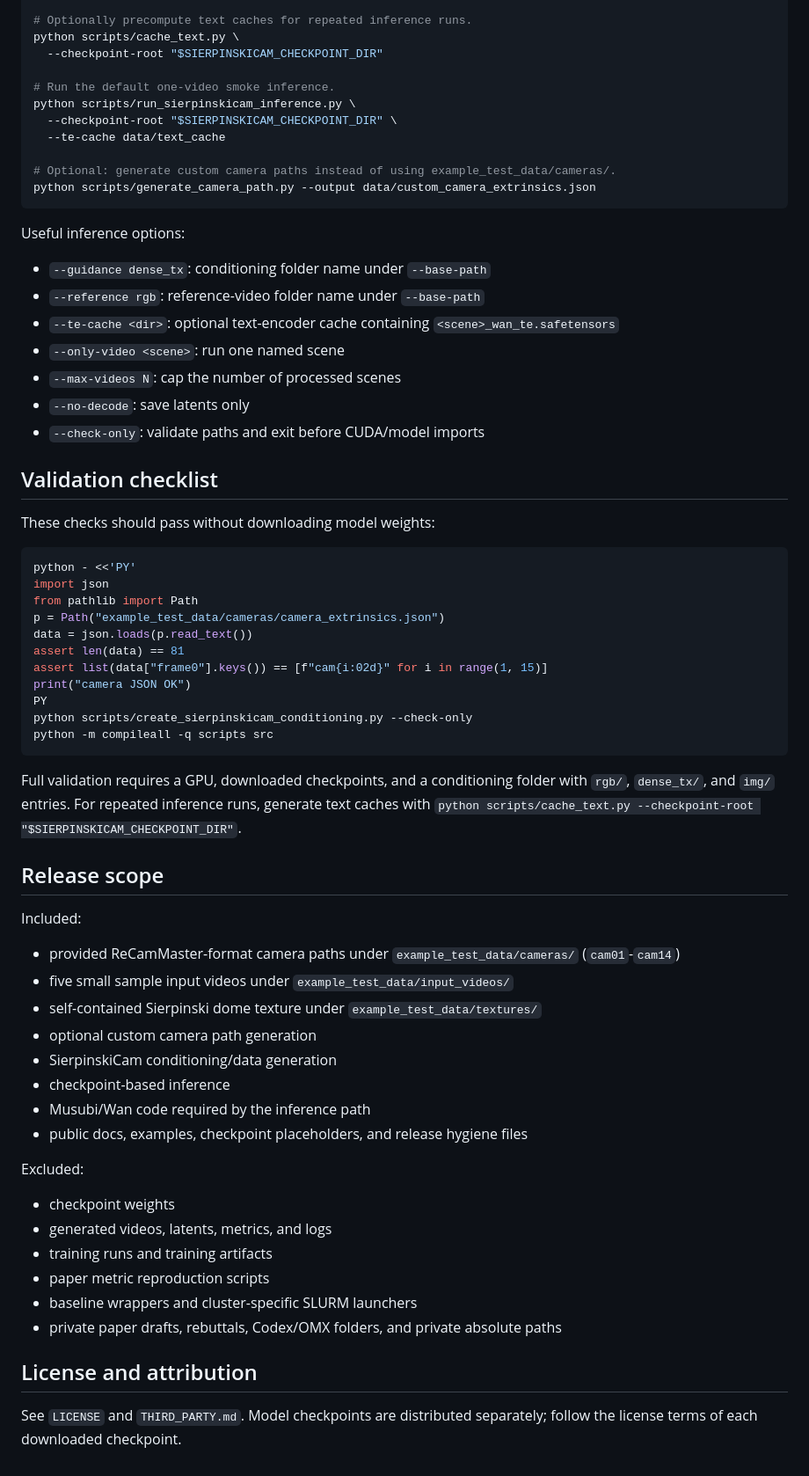
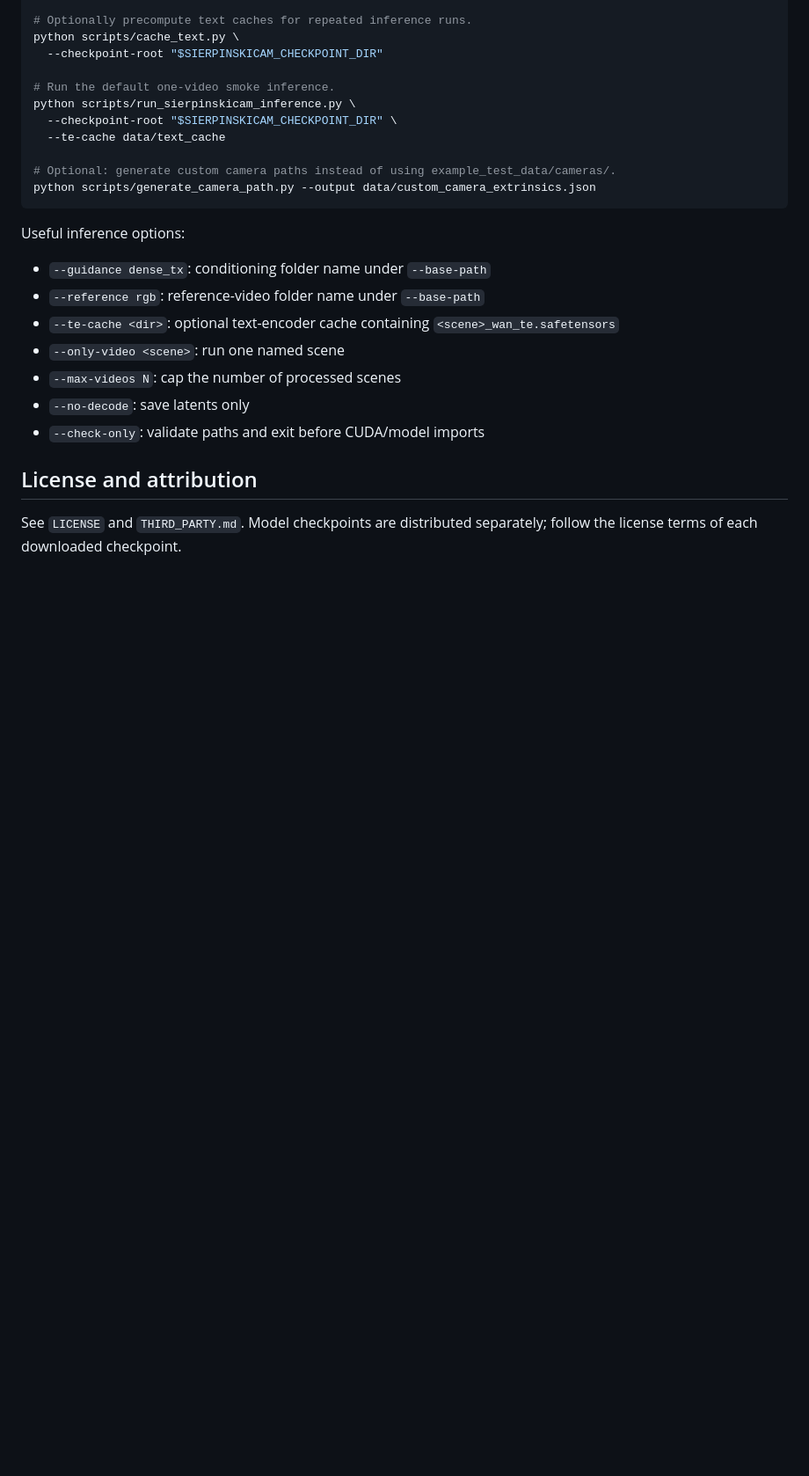
Before and after one commit to HyelinNAM/SierpinskiCam, a Markdown page: README.md, the part around the change. Shown at 88% size. GitHub-like rendering; blank space fills up the shorter version.

Commit message:
Trim release-only checklist sections from README
Remove internal validation and release-scope notes so the public README stays focused on setup, sample data, checkpoint download, and inference commands.

Constraint: Public workflow docs should stay concise
Confidence: high
Scope-risk: narrow
Tested: README section order inspected
Not-tested: rendered Markdown preview

````diff
--- a/README.md
+++ b/README.md
@@ -255,49 +255,6 @@ Useful inference options:
 - `--no-decode`: save latents only
 - `--check-only`: validate paths and exit before CUDA/model imports
 
-## Validation checklist
-
-These checks should pass without downloading model weights:
-
-```bash
-python - <<'PY'
-import json
-from pathlib import Path
-p = Path("example_test_data/cameras/camera_extrinsics.json")
-data = json.loads(p.read_text())
-assert len(data) == 81
-assert list(data["frame0"].keys()) == [f"cam{i:02d}" for i in range(1, 15)]
-print("camera JSON OK")
-PY
-python scripts/create_sierpinskicam_conditioning.py --check-only
-python -m compileall -q scripts src
-```
-
-Full validation requires a GPU, downloaded checkpoints, and a conditioning folder with `rgb/`, `dense_tx/`, and `img/` entries.
-For repeated inference runs, generate text caches with `python scripts/cache_text.py --checkpoint-root "$SIERPINSKICAM_CHECKPOINT_DIR"`.
-
-## Release scope
-
-Included:
-
-- provided ReCamMaster-format camera paths under `example_test_data/cameras/` (`cam01`-`cam14`)
-- five small sample input videos under `example_test_data/input_videos/`
-- self-contained Sierpinski dome texture under `example_test_data/textures/`
-- optional custom camera path generation
-- SierpinskiCam conditioning/data generation
-- checkpoint-based inference
-- Musubi/Wan code required by the inference path
-- public docs, examples, checkpoint placeholders, and release hygiene files
-
-Excluded:
-
-- checkpoint weights
-- generated videos, latents, metrics, and logs
-- training runs and training artifacts
-- paper metric reproduction scripts
-- baseline wrappers and cluster-specific SLURM launchers
-- private paper drafts, rebuttals, Codex/OMX folders, and private absolute paths
-
 ## License and attribution
 
 See `LICENSE` and `THIRD_PARTY.md`. Model checkpoints are distributed separately; follow the license terms of each downloaded checkpoint.
````
